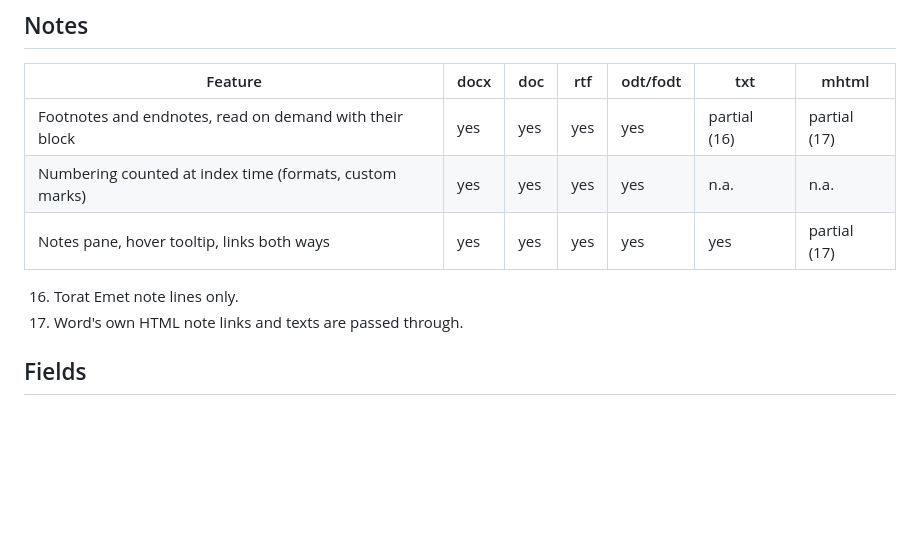
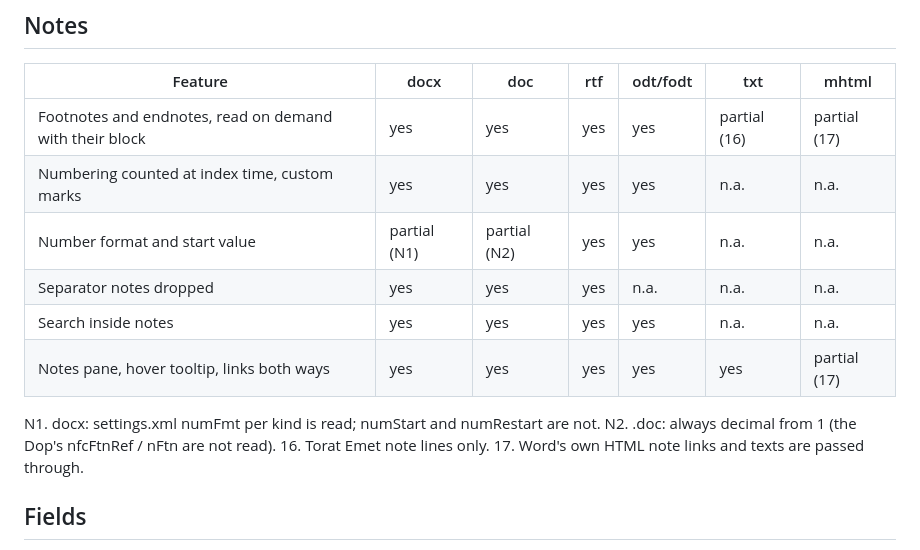
Before and after one commit to KleiKodesh/FastDocView, a Markdown page: docs/SUPPORTED-FEATURES.md, the part around the change. Drawn GitHub-style; blank space fills up the shorter version.

Commit message:
Docs: notes rows in the feature lists checked against the code
User-facing: none

```diff
--- a/docs/SUPPORTED-FEATURES.md
+++ b/docs/SUPPORTED-FEATURES.md
@@ -136,9 +136,14 @@ Headers / footers, columns and page layout are not shown (flow view): see UNSUPP
 | Feature | docx | doc | rtf | odt/fodt | txt | mhtml |
 |---|---|---|---|---|---|---|
 | Footnotes and endnotes, read on demand with their block | yes | yes | yes | yes | partial (16) | partial (17) |
-| Numbering counted at index time (formats, custom marks) | yes | yes | yes | yes | n.a. | n.a. |
+| Numbering counted at index time, custom marks | yes | yes | yes | yes | n.a. | n.a. |
+| Number format and start value | partial (N1) | partial (N2) | yes | yes | n.a. | n.a. |
+| Separator notes dropped | yes | yes | yes | n.a. | n.a. | n.a. |
+| Search inside notes | yes | yes | yes | yes | n.a. | n.a. |
 | Notes pane, hover tooltip, links both ways | yes | yes | yes | yes | yes | partial (17) |
 
+N1. docx: settings.xml numFmt per kind is read; numStart and numRestart are not.
+N2. .doc: always decimal from 1 (the Dop's nfcFtnRef / nFtn are not read).
 16. Torat Emet note lines only.
 17. Word's own HTML note links and texts are passed through.
 
```
Also changed, not shown: docs/UNSUPPORTED-FEATURES.md (+2 -0 lines).
